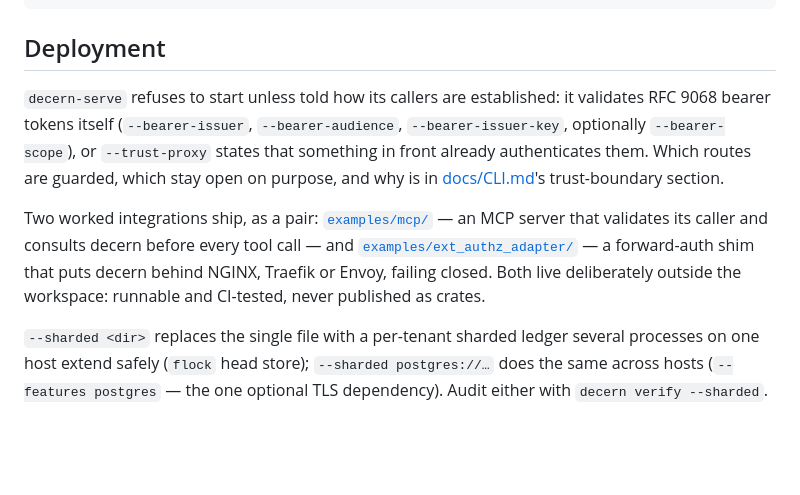
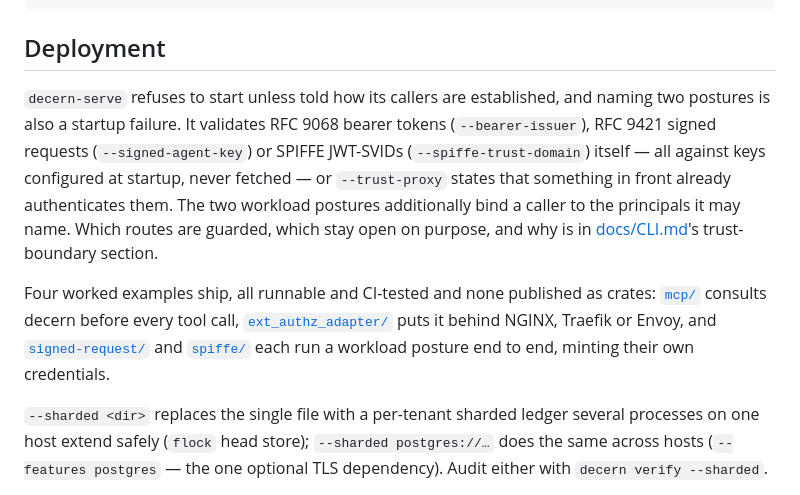
Before and after one commit to anivar/decern, a Markdown page: README.md, the part around the change. Rendered like a GitHub page; blank space fills up the shorter version.

Commit message:
Correct two README sections that still described a two-posture server
Deployment said the caller is a bearer token or --trust-proxy. There are
four postures, naming two is a startup failure, all three credential
postures verify against keys configured at startup, and the two workload
ones bind a caller to the principals it may name.

The examples paragraph said two integrations ship 'as a pair'. Four ship:
mcp and ext_authz_adapter, plus signed-request and spiffe, each running a
workload posture end to end.

Signed-off-by: Anivar Aravind <search@local>

```diff
--- a/README.md
+++ b/README.md
@@ -171,17 +171,20 @@ POST /mission/v1/{s256}/terminate   -> {reference, state: terminated}
 
 ## Deployment
 
-`decern-serve` refuses to start unless told how its callers are established: it validates
-RFC 9068 bearer tokens itself (`--bearer-issuer`, `--bearer-audience`,
-`--bearer-issuer-key`, optionally `--bearer-scope`), or `--trust-proxy` states that
-something in front already authenticates them. Which routes are guarded, which stay open
-on purpose, and why is in [docs/CLI.md](docs/CLI.md)'s trust-boundary section.
+`decern-serve` refuses to start unless told how its callers are established, and naming two
+postures is also a startup failure. It validates RFC 9068 bearer tokens (`--bearer-issuer`),
+RFC 9421 signed requests (`--signed-agent-key`) or SPIFFE JWT-SVIDs
+(`--spiffe-trust-domain`) itself — all against keys configured at startup, never fetched —
+or `--trust-proxy` states that something in front already authenticates them. The two
+workload postures additionally bind a caller to the principals it may name. Which routes are
+guarded, which stay open on purpose, and why is in [docs/CLI.md](docs/CLI.md)'s
+trust-boundary section.
 
-Two worked integrations ship, as a pair: [`examples/mcp/`](examples/mcp/) — an MCP server
-that validates its caller and consults decern before every tool call — and
-[`examples/ext_authz_adapter/`](examples/ext_authz_adapter/) — a forward-auth shim that puts
-decern behind NGINX, Traefik or Envoy, failing closed. Both live deliberately outside the
-workspace: runnable and CI-tested, never published as crates.
+Four worked examples ship, all runnable and CI-tested and none published as crates:
+[`mcp/`](examples/mcp/) consults decern before every tool call,
+[`ext_authz_adapter/`](examples/ext_authz_adapter/) puts it behind NGINX, Traefik or Envoy,
+and [`signed-request/`](examples/signed-request/) and [`spiffe/`](examples/spiffe/) each run
+a workload posture end to end, minting their own credentials.
 
 `--sharded <dir>` replaces the single file with a per-tenant sharded ledger several
 processes on one host extend safely (`flock` head store); `--sharded postgres://…` does the
```
